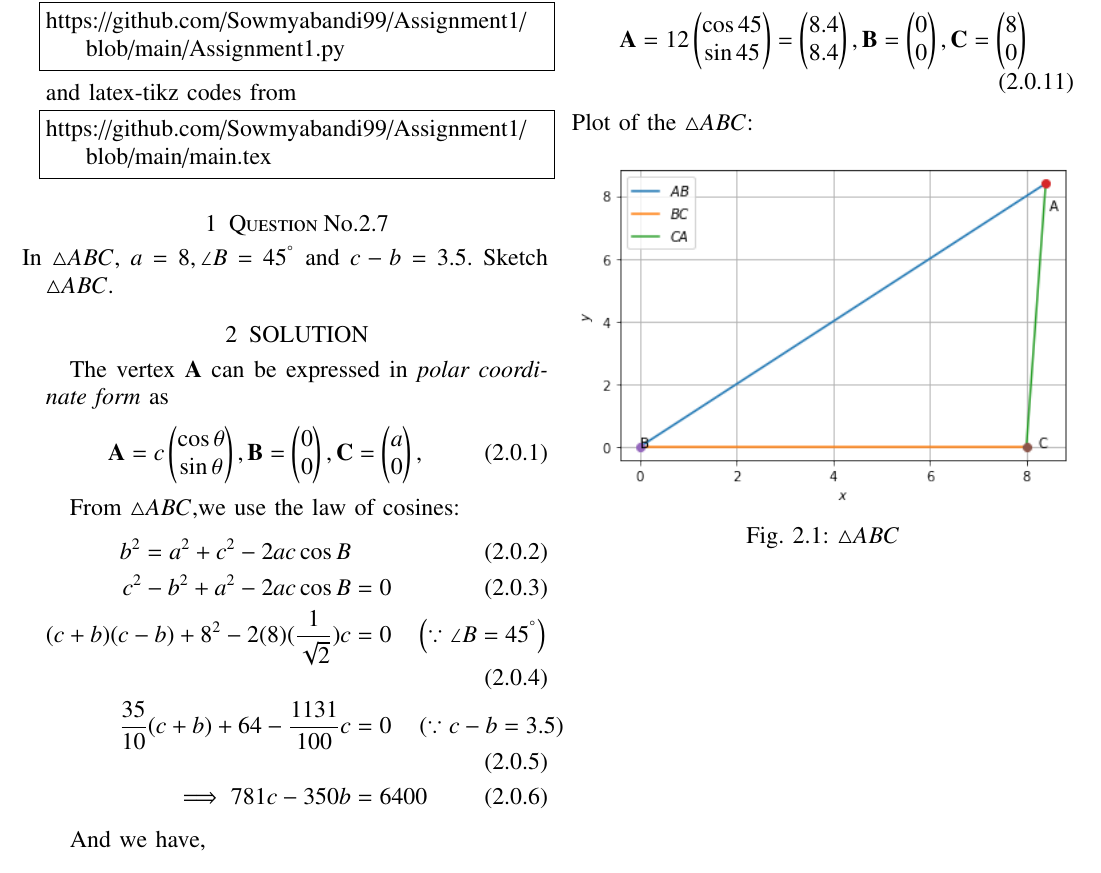
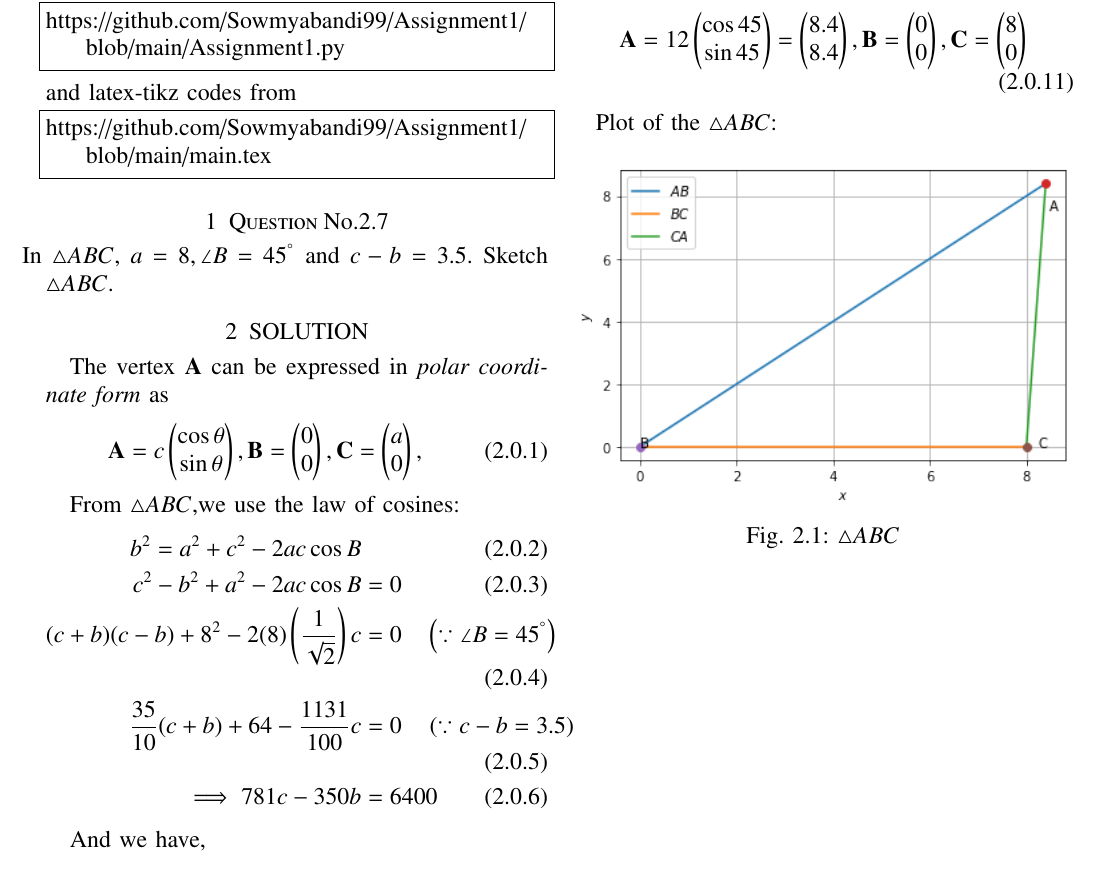
Before and after one commit to Sowmyabandi99/Assignment1, a LaTeX paper (main.tex): part of the page, cut so that both start at the same text. Compiled offline with pdfLaTeX.

Commit message:
Add files via upload

```diff
--- a/main.tex
+++ b/main.tex
@@ -159,7 +158,7 @@ b^2 = a^2 + c^2 - 2ac \cos B
 \\
 c^2 - b^2 + a^2 - 2ac \cos B &= 0
 \\
-(c+b)(c-b) + 8^2 - 2(8)(\frac{1}{\sqrt{2}})c &= 0 \quad \brak{\because \angle B = 45^{\degree}}
+(c+b)(c-b) + 8^2 - 2(8)\brak{\frac{1}{\sqrt{2}}}c &= 0 \quad \brak{\because \angle B = 45^{\degree}}
 \\
 \frac{35}{10}(c+b) + 64 - \frac{1131}{100}c &= 0 \quad \brak{\because c-b = 3.5}
 \\
```
Also changed, not shown: Assignment1.pdf, main.tex (4 more changed lines).
